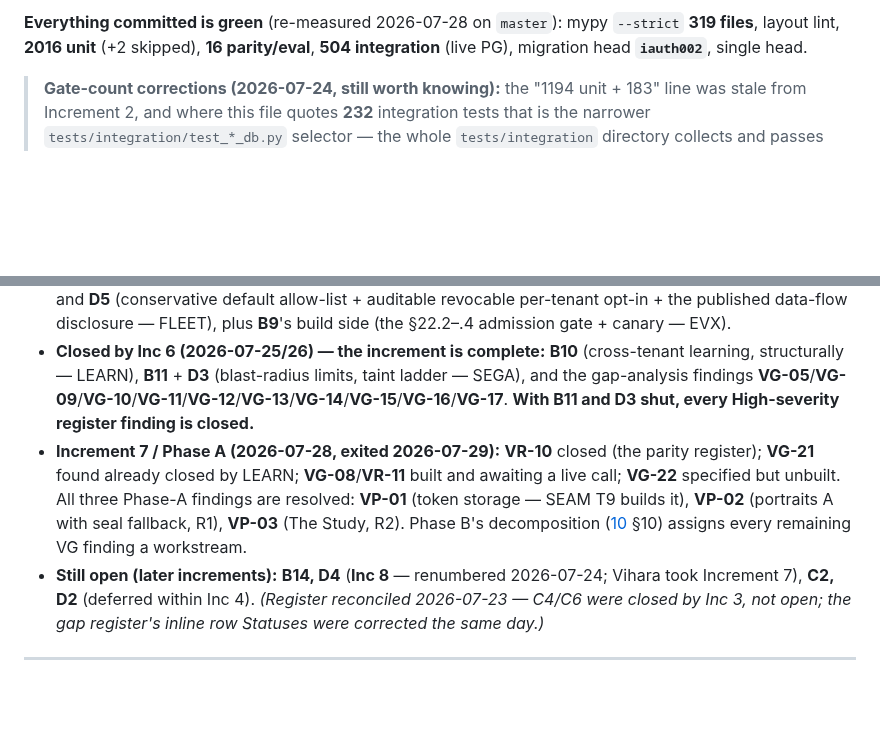
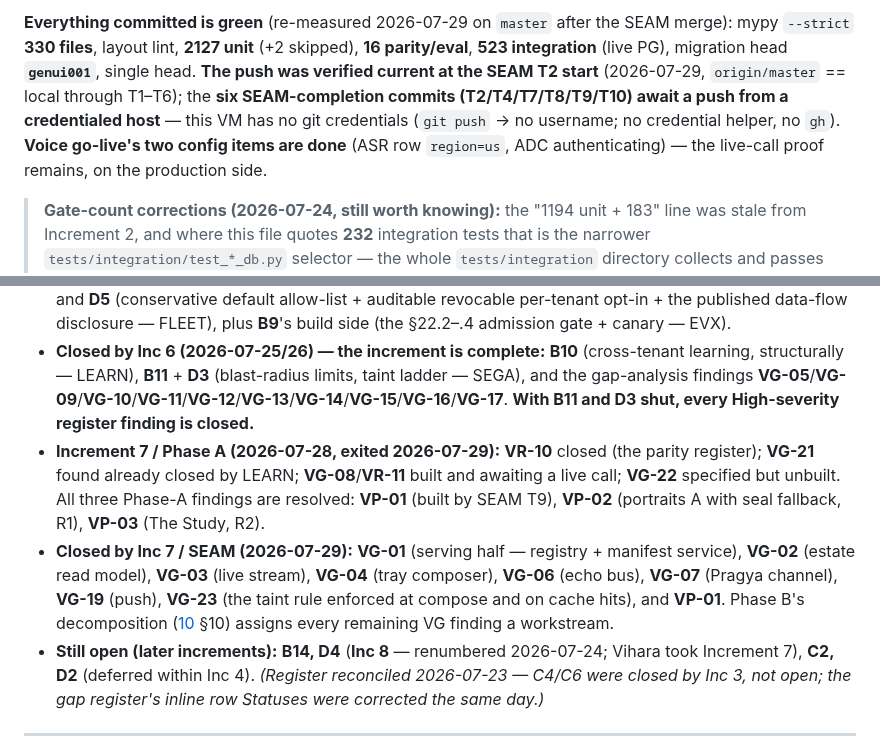
Before and after one commit to gondolerahul/hb-proto-3, a Markdown page: docs/product-road-map/HANDOFF.md, 2 parts joined by grey strips. GitHub-like rendering; blank space fills up the shorter version.

```diff
--- a/docs/product-road-map/HANDOFF.md
+++ b/docs/product-road-map/HANDOFF.md
@@ -31,5 +31,5 @@
 
-**Everything committed is green** (re-measured 2026-07-28 on `master`): mypy `--strict` **319 files**, layout lint, **2016 unit** (+2 skipped), **16 parity/eval**, **504 integration** (live PG), migration head **`iauth002`**, single head.
+**Everything committed is green** (re-measured 2026-07-29 on `master` after the SEAM merge): mypy `--strict` **330 files**, layout lint, **2127 unit** (+2 skipped), **16 parity/eval**, **523 integration** (live PG), migration head **`genui001`**, single head. **The push was verified current at the SEAM T2 start** (2026-07-29, `origin/master` == local through T1–T6); the **six SEAM-completion commits (T2/T4/T7/T8/T9/T10) await a push from a credentialed host** — this VM has no git credentials (`git push` → no username; no credential helper, no `gh`). **Voice go-live's two config items are done** (ASR row `region=us`, ADC authenticating) — the live-call proof remains, on the production side.
 
 > **Gate-count corrections (2026-07-24, still worth knowing):** the "1194 unit + 183" line was stale from Increment 2, and where this file quotes **232** integration tests that is the narrower `tests/integration/test_*_db.py` selector — the whole `tests/integration` directory collects and passes more (**490** as of 2026-07-26).
 
@@ -413,7 +413,8 @@ Integration tests **skip cleanly** without `DATABASE_URL`. Docker is available f
 * **Inc 4 / CONN+SOR (2026-07-23):** **B4**'s mastering machine **built** (write-back-first, master-wins, sync-in, ownership migration on the Zoho flagship). **D2** and **C2** **deferred** (per-company credentials chosen; human-task surface separable).
 * **Closed by Inc 5:** **B12** (model registry — version/region/effective-dated price, reproducible billing — REG) and **D5** (conservative default allow-list + auditable revocable per-tenant opt-in + the published data-flow disclosure — FLEET), plus **B9**'s build side (the §22.2–.4 admission gate + canary — EVX).
 * **Closed by Inc 6 (2026-07-25/26) — the increment is complete:** **B10** (cross-tenant learning, structurally — LEARN), **B11** + **D3** (blast-radius limits, taint ladder — SEGA), and the gap-analysis findings **VG-05**/**VG-09**/**VG-10**/**VG-11**/**VG-12**/**VG-13**/**VG-14**/**VG-15**/**VG-16**/**VG-17**. **With B11 and D3 shut, every High-severity register finding is closed.**
-* **Increment 7 / Phase A (2026-07-28, exited 2026-07-29):** **VR-10** closed (the parity register); **VG-21** found already closed by LEARN; **VG-08**/**VR-11** built and awaiting a live call; **VG-22** specified but unbuilt. All three Phase-A findings are resolved: **VP-01** (token storage — SEAM T9 builds it), **VP-02** (portraits A with seal fallback, R1), **VP-03** (The Study, R2). Phase B's decomposition ([10](./increment-7/10_workstream_decomposition.md) §10) assigns every remaining VG finding a workstream.
+* **Increment 7 / Phase A (2026-07-28, exited 2026-07-29):** **VR-10** closed (the parity register); **VG-21** found already closed by LEARN; **VG-08**/**VR-11** built and awaiting a live call; **VG-22** specified but unbuilt. All three Phase-A findings are resolved: **VP-01** (built by SEAM T9), **VP-02** (portraits A with seal fallback, R1), **VP-03** (The Study, R2).
+* **Closed by Inc 7 / SEAM (2026-07-29):** **VG-01** (serving half — registry + manifest service), **VG-02** (estate read model), **VG-03** (live stream), **VG-04** (tray composer), **VG-06** (echo bus), **VG-07** (Pragya channel), **VG-19** (push), **VG-23** (the taint rule enforced at compose and on cache hits), and **VP-01**. Phase B's decomposition ([10](./increment-7/10_workstream_decomposition.md) §10) assigns every remaining VG finding a workstream.
 * **Still open (later increments):** **B14, D4** (**Inc 8** — renumbered 2026-07-24; Vihara took Increment 7), **C2, D2** (deferred within Inc 4). *(Register reconciled 2026-07-23 — C4/C6 were closed by Inc 3, not open; the gap register's inline row Statuses were corrected the same day.)*
 
 ---
```
Also changed, not shown: other parts of docs/product-road-map/HANDOFF.md (+2 -2 lines), 2 other files.
